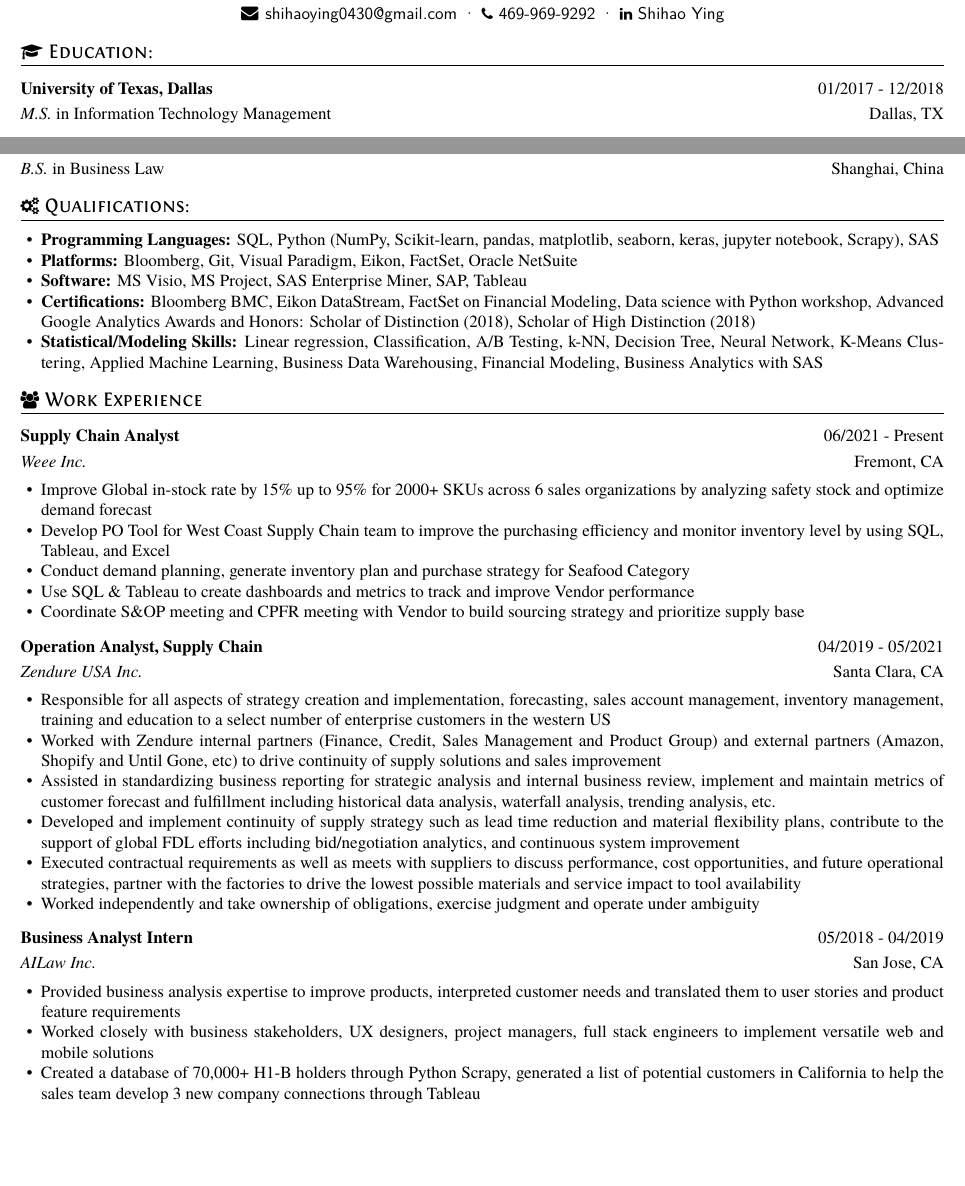
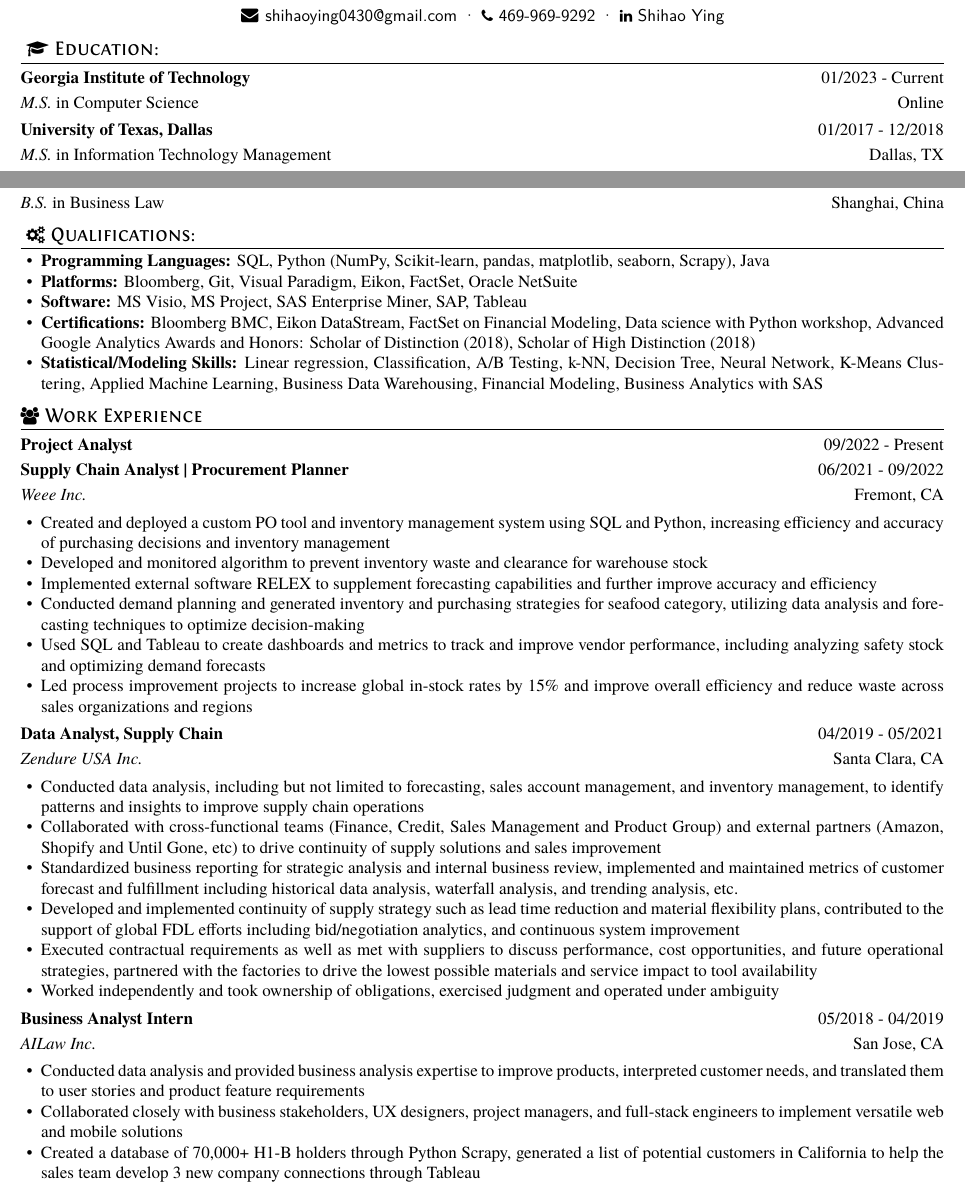
Before and after one commit to ShihaoYing/resume, a LaTeX CV (LaTex/Shihao/resume.tex, which reads LaTex/Shihao/resume.cls): two parts of the page, joined at a grey line, cut so that both start at the same text, the shorter picture padded with empty space. Compiled offline with XeLaTeX.

Commit message:
update Shihao resume 0220

```diff
--- a/LaTex/Shihao/resume.cls
+++ b/LaTex/Shihao/resume.cls
@@ -54,22 +54,24 @@
 {}{0em}                      % Can be used to give a prefix to all sections, like 'Section ...'
 {}                           % Can be used to insert code before the heading
 [\titlerule]                 % Inserts a horizontal line after the heading
-\titlespacing*{\section}{0cm}{*1.8}{*1.8}
+\titlespacing*{\section}{0cm}{*1.2}{*0.8}
 
 \titleformat{\subsection}
 {\normalfont\raggedright}
 {}{0em}
 {}
-\titlespacing*{\subsection}{0cm}{*1.8}{*0.6}
+\titlespacing*{\subsection}{0cm}{*0.8}{*0.6}
 
 \newcommand{\datedsection}[2]{%
   \section[#1]{#1 \hfill #2}%
 }
 \newcommand{\datedsubsection}[2]{%
-  \subsection[#1]{#1 \hfill #2}%
+  \subsection[#1]{#1 \hfill #2}
+  %
 }
 \newcommand{\datedline}[2]{%
-  {\par #1 \hfill #2 \par}%
+  {\par #1 \hfill #2 \par}
+  %
 }
 
 \newcommand{\name}[1]{
--- a/LaTex/Shihao/resume.tex
+++ b/LaTex/Shihao/resume.tex
@@ -11,59 +11,139 @@
       \linkedin[Shihao Ying]{https://www.linkedin.com/in/shihaoying/}
 }
 
-\section{%
-        \texorpdfstring{\faGraduationCap\ Education:}%
+\section{
+\texorpdfstring{\faGraduationCap\
+Education:}%
 {-{}--Education}}
+\datedsubsection{\textbf{Georgia Institute of Technology}}{01/2023 - Current}
+\datedline{\textit{M.S.} in Computer Science}{Online}
 \datedsubsection{\textbf{University of Texas, Dallas}}{01/2017 - 12/2018}
 \datedline{\textit{M.S.} in Information Technology Management}{Dallas, TX}
 \datedsubsection{\textbf{University of Texas, Dallas}}{08/2016 - 06/2018}
 \datedline{\textit{M.S.} in Finance}{Dallas, TX}
-\datedsubsection{\textbf{Shanghai University of International Business and Economy}}{09/2011 - 06/2015}
+\datedsubsection{\textbf{Shanghai University of International Business and
+            Economy}}{09/2011 - 06/2015}
 \datedline{\textit{B.S.} in Business Law}{Shanghai, China}
 
-\section{%
-        \texorpdfstring{\faCogs\ Qualifications:}%
+\section{
+\texorpdfstring{\faCogs\ Qualifications:}
 {-{}--Qualifications}}
 \begin{itemize}
-  \item \textbf{Programming Languages:} SQL, Python (NumPy, Scikit-learn, pandas, matplotlib, seaborn, keras, jupyter notebook, Scrapy), SAS
-  \item \textbf{Platforms:} Bloomberg, Git, Visual Paradigm, Eikon, FactSet, Oracle NetSuite
-  \item \textbf{Software:} MS Visio, MS Project, SAS Enterprise Miner, SAP, Tableau
-  \item \textbf{Certifications:} Bloomberg BMC, Eikon DataStream, FactSet on Financial Modeling, Data science with Python workshop, Advanced Google Analytics Awards and Honors: Scholar of Distinction (2018), Scholar of High Distinction (2018)
-  \item \textbf{Statistical/Modeling Skills:} Linear regression, Classification, A/B Testing, k-NN, Decision Tree, Neural Network, K-Means Clustering, Applied Machine Learning, Business Data Warehousing, Financial Modeling, Business Analytics with SAS
+      \item \textbf{Programming Languages:} SQL, Python (NumPy, Scikit-learn,
+            pandas, matplotlib, seaborn, Scrapy), Java
+      \item \textbf{Platforms:} Bloomberg, Git, Visual Paradigm, Eikon,
+            FactSet,
+            Oracle NetSuite
+      \item \textbf{Software:} MS Visio, MS Project, SAS Enterprise Miner, SAP,
+            Tableau
+      \item \textbf{Certifications:} Bloomberg BMC, Eikon DataStream, FactSet
+            on
+            Financial Modeling, Data science with Python workshop, Advanced
+            Google
+            Analytics Awards and Honors: Scholar of Distinction (2018), Scholar
+            of
+            High
+            Distinction (2018)
+      \item \textbf{Statistical/Modeling Skills:} Linear regression,
+            Classification, A/B Testing, k-NN, Decision Tree, Neural Network,
+            K-Means
+            Clustering, Applied Machine Learning, Business Data Warehousing,
+            Financial
+            Modeling, Business Analytics with SAS
 \end{itemize}
 
-
 \section{%
-        \texorpdfstring{\faUsers\ Work Experience}%
+\texorpdfstring{\faUsers\ Work
+Experience}%
 {-{}--Work Experience}}
-\datedsubsection{\textbf{Supply Chain Analyst}}{06/2021 - Present}
+\datedsubsection{\textbf{Project Analyst}}{09/2022 - Present}
+\datedsubsection{\textbf{Supply Chain Analyst | Procurement Planner}}{06/2021 -
+      09/2022}
 \datedline{\textit{Weee Inc.}}{Fremont, CA}
 \begin{itemize}
-  \item Improve Global in-stock rate by 15\% up to 95\% for 2000+ SKUs across 6 sales organizations by analyzing safety stock and optimize demand forecast
-  \item Develop PO Tool for West Coast Supply Chain team to improve the purchasing efficiency and monitor inventory level by using SQL, Tableau, and Excel
-  \item Conduct demand planning, generate inventory plan and purchase strategy for Seafood Category
-  \item Use SQL \& Tableau to create dashboards and metrics to track and improve Vendor performance
-  \item Coordinate S\&OP meeting and CPFR meeting with Vendor to build sourcing strategy and prioritize supply base
+      \item  Created and deployed a custom PO tool and inventory management
+            system
+            using SQL and Python, increasing efficiency and accuracy of
+            purchasing
+            decisions and inventory management
+      \item Developed and monitored algorithm to prevent inventory waste and
+            clearance for warehouse stock
+      \item Implemented external software RELEX to supplement forecasting
+            capabilities and further improve accuracy and efficiency
+      \item Conducted demand planning and generated inventory and purchasing
+            strategies for seafood category, utilizing data analysis and
+            forecasting
+            techniques to optimize decision-making
+      \item Used SQL and Tableau to create dashboards and metrics to track and
+            improve vendor performance, including analyzing safety stock and
+            optimizing
+            demand forecasts
+      \item Led process improvement projects to increase global in-stock rates
+            by
+            15\% and improve overall efficiency and reduce waste across sales
+            organizations
+            and regions
 \end{itemize}
 
-\datedsubsection{\textbf{Operation Analyst, Supply Chain}}{04/2019 - 05/2021}
+\datedsubsection{\textbf{Data Analyst, Supply Chain}}{04/2019 - 05/2021}
 \datedline{\textit{Zendure USA Inc.}}{Santa Clara, CA}
 \begin{itemize}
-  \item Responsible for all aspects of strategy creation and implementation, forecasting, sales account management, inventory management, training and education to a select number of enterprise customers in the western US
-  \item Worked with Zendure internal partners (Finance, Credit, Sales Management and Product Group) and external partners (Amazon, Shopify and Until Gone, etc) to drive continuity of supply solutions and sales improvement
-  \item Assisted in standardizing business reporting for strategic analysis and internal business review, implement and maintain metrics of customer forecast and fulfillment including historical data analysis, waterfall analysis, trending analysis, etc.
-  \item Developed and implement continuity of supply strategy such as lead time reduction and material flexibility plans, contribute to the support of global FDL efforts including bid/negotiation analytics, and continuous system improvement
-  \item Executed contractual requirements as well as meets with suppliers to discuss performance, cost opportunities, and future operational strategies, partner with the factories to drive the lowest possible materials and service impact to tool availability
-  \item Worked independently and take ownership of obligations, exercise judgment and operate under ambiguity
+      \item Conducted data analysis, including but not limited to forecasting,
+            sales account management, and inventory management, to identify
+            patterns and
+            insights to improve supply chain operations
+      \item Collaborated with cross-functional teams (Finance, Credit, Sales
+            Management and Product Group) and external partners (Amazon,
+            Shopify
+            and Until
+            Gone, etc) to drive continuity of supply solutions and sales
+            improvement
+      \item Standardized business reporting for strategic analysis and internal
+            business review, implemented and maintained metrics of customer
+            forecast and
+            fulfillment including historical data analysis, waterfall analysis,
+            and
+            trending analysis, etc.
+      \item Developed and implemented continuity of supply strategy such as
+            lead
+            time reduction and material flexibility plans, contributed to the
+            support of
+            global FDL efforts including bid/negotiation analytics, and
+            continuous
+            system
+            improvement
+      \item Executed contractual requirements as well as met with suppliers to
+            discuss performance, cost opportunities, and future operational
+            strategies,
+            partnered with the factories to drive the lowest possible materials
+            and
+            service
+            impact to tool availability
+      \item Worked independently and took ownership of obligations, exercised
+            judgment and operated under ambiguity
 \end{itemize}
 
 \datedsubsection{\textbf{Business Analyst Intern}}{05/2018 - 04/2019}
 \datedline{\textit{AILaw Inc.}}{San Jose, CA}
 \begin{itemize}
-    \item Provided business analysis expertise to improve products, interpreted customer needs and translated them to user stories and product feature requirements
-    \item Worked closely with business stakeholders, UX designers, project managers, full stack engineers to implement versatile web and mobile solutions
-    \item Created a database of 70,000+ H1-B holders through Python Scrapy, generated a list of potential customers in California to help the sales team develop 3 new company connections through Tableau
-    \item Evaluated internal data and reporting systems for efficiency, problems, and inaccuracies; recommended and implemented improvements
+      \item Conducted data analysis and provided business analysis expertise to
+            improve products, interpreted customer needs, and translated them
+            to
+            user
+            stories and product feature requirements
+      \item Collaborated closely with business stakeholders, UX designers,
+            project managers, and full-stack engineers to implement versatile
+            web
+            and
+            mobile solutions
+      \item Created a database of 70,000+ H1-B holders through Python Scrapy,
+            generated a list of potential customers in California to help the
+            sales
+            team
+            develop 3 new company connections through Tableau
+      \item Evaluated internal data and reporting systems for efficiency,
+            problems, and inaccuracies; recommended and implemented
+            improvements
 \end{itemize}
 
 %\section{%
```
Also changed, not shown: LaTex/Shihao/resume.pdf, 6 other files. Lines whose indentation alone changed are shown as unchanged.
